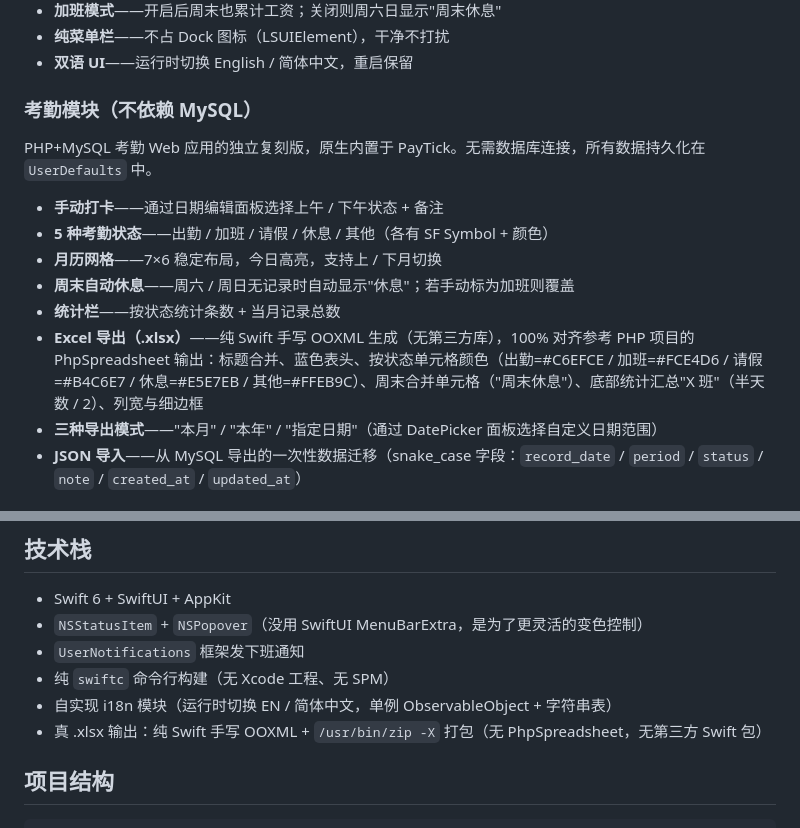
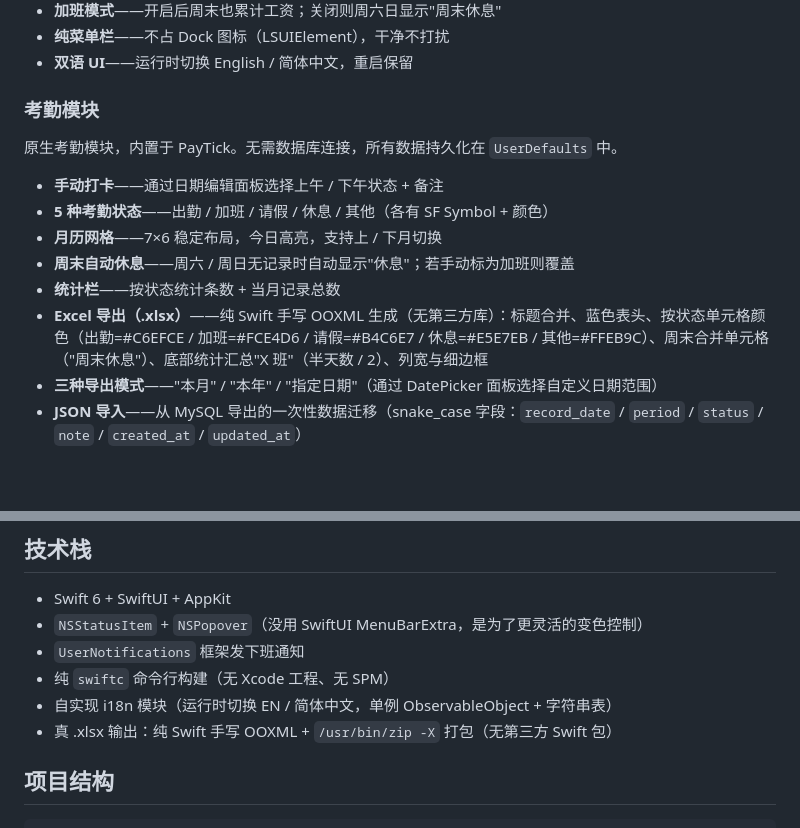
Before and after one commit to yueseqaz/PayTick, a Markdown page: README.zh-CN.md, 2 parts joined by grey strips. Rendered like a GitHub page; blank space fills up the shorter version.

```diff
--- a/README.zh-CN.md
+++ b/README.zh-CN.md
@@ -22,16 +22,16 @@
 - **纯菜单栏**——不占 Dock 图标（LSUIElement），干净不打扰
 - **双语 UI**——运行时切换 English / 简体中文，重启保留
 
-### 考勤模块（不依赖 MySQL）
+### 考勤模块
 
-PHP+MySQL 考勤 Web 应用的独立复刻版，原生内置于 PayTick。无需数据库连接，所有数据持久化在 `UserDefaults` 中。
+原生考勤模块，内置于 PayTick。无需数据库连接，所有数据持久化在 `UserDefaults` 中。
 
 - **手动打卡**——通过日期编辑面板选择上午 / 下午状态 + 备注
 - **5 种考勤状态**——出勤 / 加班 / 请假 / 休息 / 其他（各有 SF Symbol + 颜色）
 - **月历网格**——7×6 稳定布局，今日高亮，支持上 / 下月切换
 - **周末自动休息**——周六 / 周日无记录时自动显示"休息"；若手动标为加班则覆盖
 - **统计栏**——按状态统计条数 + 当月记录总数
-- **Excel 导出（.xlsx）**——纯 Swift 手写 OOXML 生成（无第三方库），100% 对齐参考 PHP 项目的 PhpSpreadsheet 输出：标题合并、蓝色表头、按状态单元格颜色（出勤=#C6EFCE / 加班=#FCE4D6 / 请假=#B4C6E7 / 休息=#E5E7EB / 其他=#FFEB9C）、周末合并单元格（"周末休息"）、底部统计汇总"X 班"（半天数 / 2）、列宽与细边框
+- **Excel 导出（.xlsx）**——纯 Swift 手写 OOXML 生成（无第三方库）：标题合并、蓝色表头、按状态单元格颜色（出勤=#C6EFCE / 加班=#FCE4D6 / 请假=#B4C6E7 / 休息=#E5E7EB / 其他=#FFEB9C）、周末合并单元格（"周末休息"）、底部统计汇总"X 班"（半天数 / 2）、列宽与细边框
 - **三种导出模式**——"本月" / "本年" / "指定日期"（通过 DatePicker 面板选择自定义日期范围）
 - **JSON 导入**——从 MySQL 导出的一次性数据迁移（snake_case 字段：`record_date` / `period` / `status` / `note` / `created_at` / `updated_at`）
 
@@ -93,7 +93,7 @@ PayTick 按 `日薪 / 总工作秒数` 计算每秒工资，其中 `总工作秒
 - `UserNotifications` 框架发下班通知
 - 纯 `swiftc` 命令行构建（无 Xcode 工程、无 SPM）
 - 自实现 i18n 模块（运行时切换 EN / 简体中文，单例 ObservableObject + 字符串表）
-- 真 .xlsx 输出：纯 Swift 手写 OOXML + `/usr/bin/zip -X` 打包（无 PhpSpreadsheet，无第三方 Swift 包）
+- 真 .xlsx 输出：纯 Swift 手写 OOXML + `/usr/bin/zip -X` 打包（无第三方 Swift 包）
 
 ## 项目结构
 
```
Also changed, not shown: README.md (+4 -4 lines).
